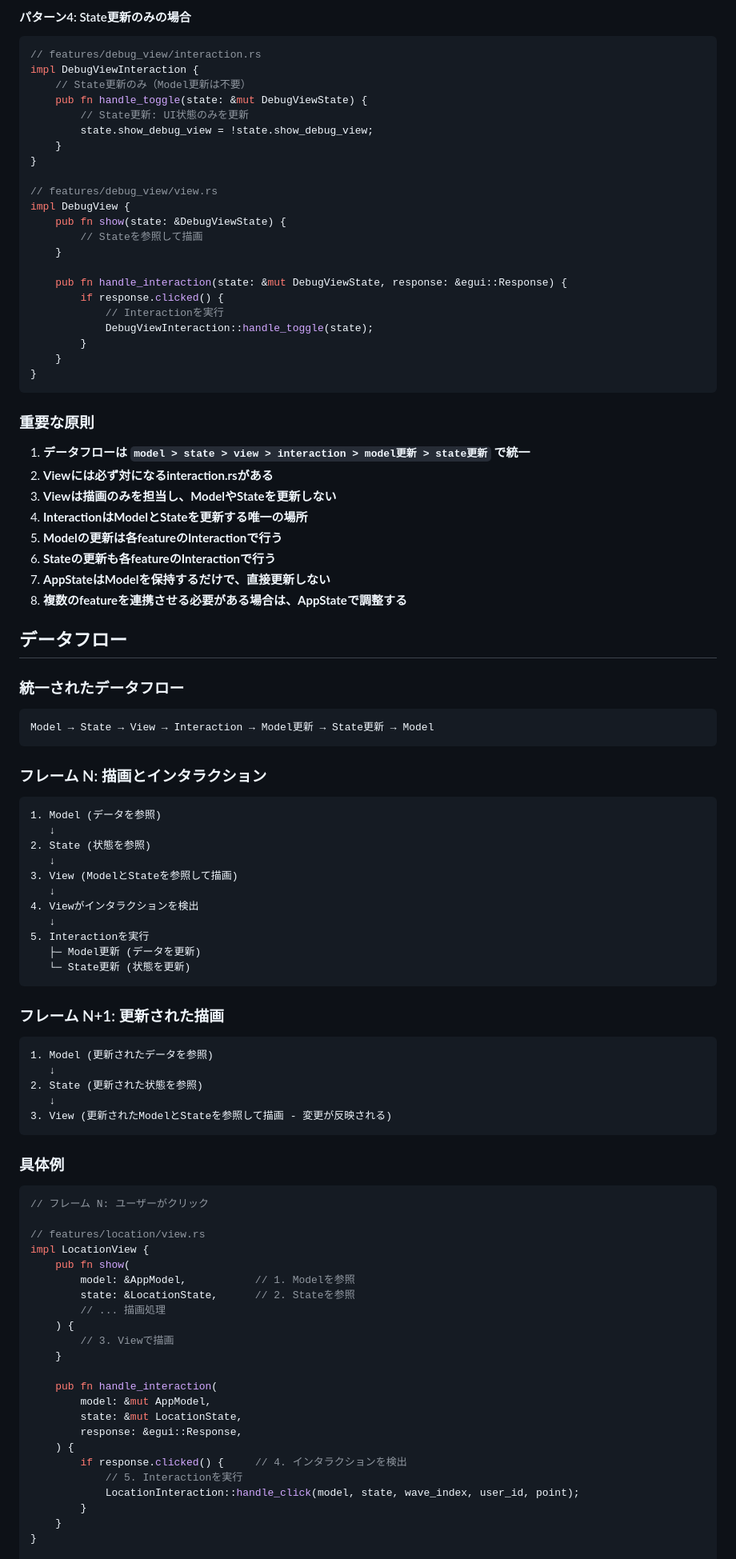
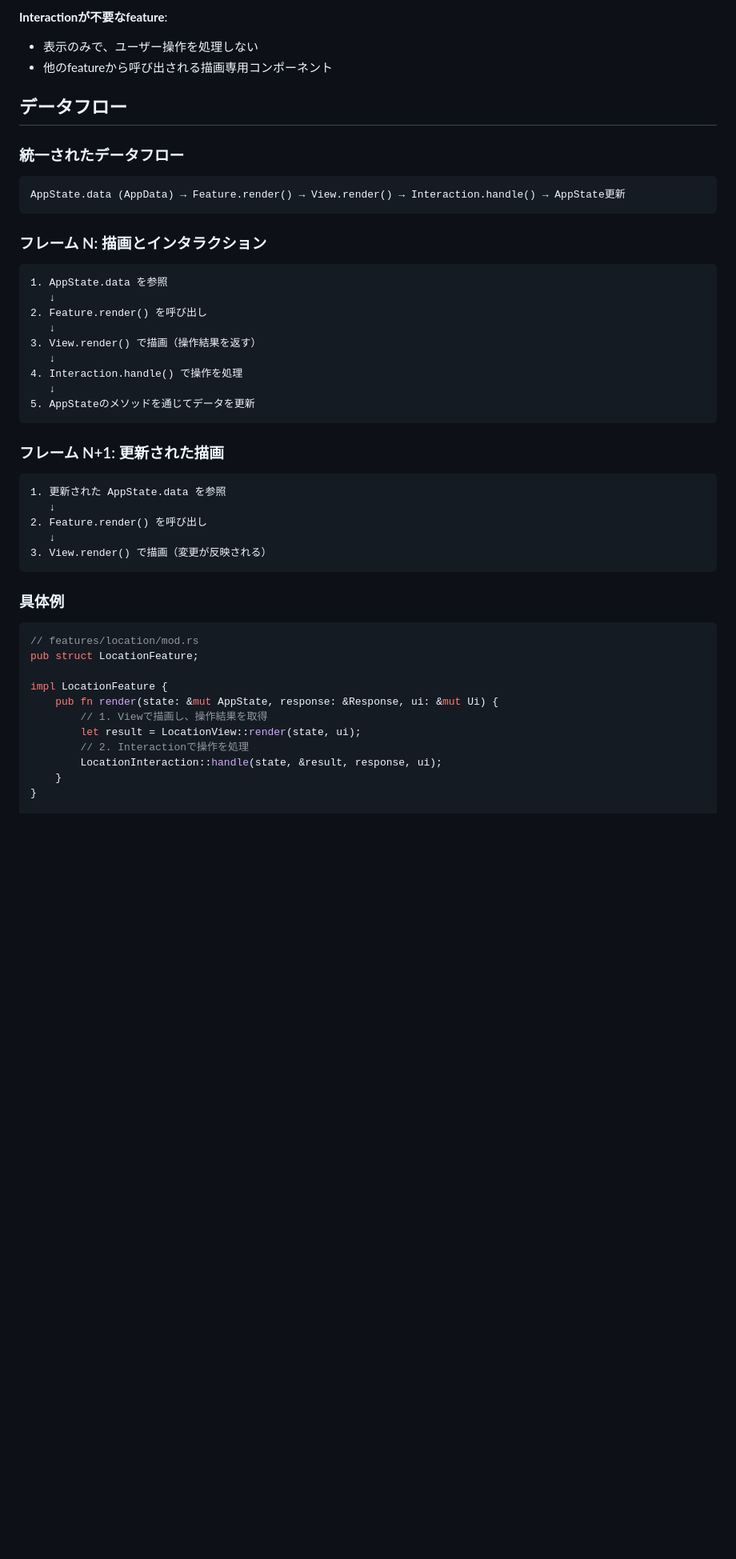
Before and after one commit to muyuu/amus, a Markdown page: docs/ARCHITECTURE.md, the part around one of its changes. Shown at 80% size. GitHub-like rendering; blank space fills up the shorter version.

````diff
--- a/docs/ARCHITECTURE.md
+++ b/docs/ARCHITECTURE.md
@@ -284,99 +254,51 @@ impl AppState {
-#### パターン4: State更新のみの場合
-
-```rust
-// features/debug_view/interaction.rs
-impl DebugViewInteraction {
-    // State更新のみ（Model更新は不要）
-    pub fn handle_toggle(state: &mut DebugViewState) {
-        // State更新: UI状態のみを更新
-        state.show_debug_view = !state.show_debug_view;
-    }
-}
-
-// features/debug_view/view.rs
-impl DebugView {
-    pub fn show(state: &DebugViewState) {
-        // Stateを参照して描画
-    }
-
-    pub fn handle_interaction(state: &mut DebugViewState, response: &egui::Response) {
-        if response.clicked() {
-            // Interactionを実行
-            DebugViewInteraction::handle_toggle(state);
-        }
-    }
-}
-```
-
-### 重要な原則
-
-1. **データフローは `model > state > view > interaction > model更新 > state更新` で統一**
-2. **Viewには必ず対になるinteraction.rsがある**
-3. **Viewは描画のみを担当し、ModelやStateを更新しない**
-4. **InteractionはModelとStateを更新する唯一の場所**
-5. **Modelの更新は各featureのInteractionで行う**
-6. **Stateの更新も各featureのInteractionで行う**
-7. **AppStateはModelを保持するだけで、直接更新しない**
-8. **複数のfeatureを連携させる必要がある場合は、AppStateで調整する**
+**Interactionが不要なfeature**:
+- 表示のみで、ユーザー操作を処理しない
+- 他のfeatureから呼び出される描画専用コンポーネント
 
 ## データフロー
 
 ### 統一されたデータフロー
 
 ```
-Model → State → View → Interaction → Model更新 → State更新 → Model
+AppState.data (AppData) → Feature.render() → View.render() → Interaction.handle() → AppState更新
 ```
 
 ### フレーム N: 描画とインタラクション
 
 ```
-1. Model (データを参照)
+1. AppState.data を参照
    ↓
-2. State (状態を参照)
+2. Feature.render() を呼び出し
    ↓
-3. View (ModelとStateを参照して描画)
+3. View.render() で描画（操作結果を返す）
    ↓
-4. Viewがインタラクションを検出
+4. Interaction.handle() で操作を処理
    ↓
-5. Interactionを実行
-   ├─ Model更新 (データを更新)
-   └─ State更新 (状態を更新)
+5. AppStateのメソッドを通じてデータを更新
 ```
 
 ### フレーム N+1: 更新された描画
 
 ```
-1. Model (更新されたデータを参照)
+1. 更新された AppState.data を参照
    ↓
-2. State (更新された状態を参照)
+2. Feature.render() を呼び出し
    ↓
-3. View (更新されたModelとStateを参照して描画 - 変更が反映される)
+3. View.render() で描画（変更が反映される）
 ```
 
 ### 具体例
 
 ```rust
-// フレーム N: ユーザーがクリック
+// features/location/mod.rs
+pub struct LocationFeature;
 
-// features/location/view.rs
-impl LocationView {
-    pub fn show(
-        model: &AppModel,           // 1. Modelを参照
-        state: &LocationState,      // 2. Stateを参照
-        // ... 描画処理
-    ) {
-        // 3. Viewで描画
-    }
-
-    pub fn handle_interaction(
-        model: &mut AppModel,
-        state: &mut LocationState,
-        response: &egui::Response,
-    ) {
-        if response.clicked() {     // 4. インタラクションを検出
-            // 5. Interactionを実行
-            LocationInteraction::handle_click(model, state, wave_index, user_id, point);
-        }
+impl LocationFeature {
+    pub fn render(state: &mut AppState, response: &Response, ui: &mut Ui) {
+        // 1. Viewで描画し、操作結果を取得
+        let result = LocationView::render(state, ui);
+        // 2. Interactionで操作を処理
+        LocationInteraction::handle(state, &result, response, ui);
     }
 }
 
````
Also changed, not shown: other parts of docs/ARCHITECTURE.md (+221 -259 lines).
